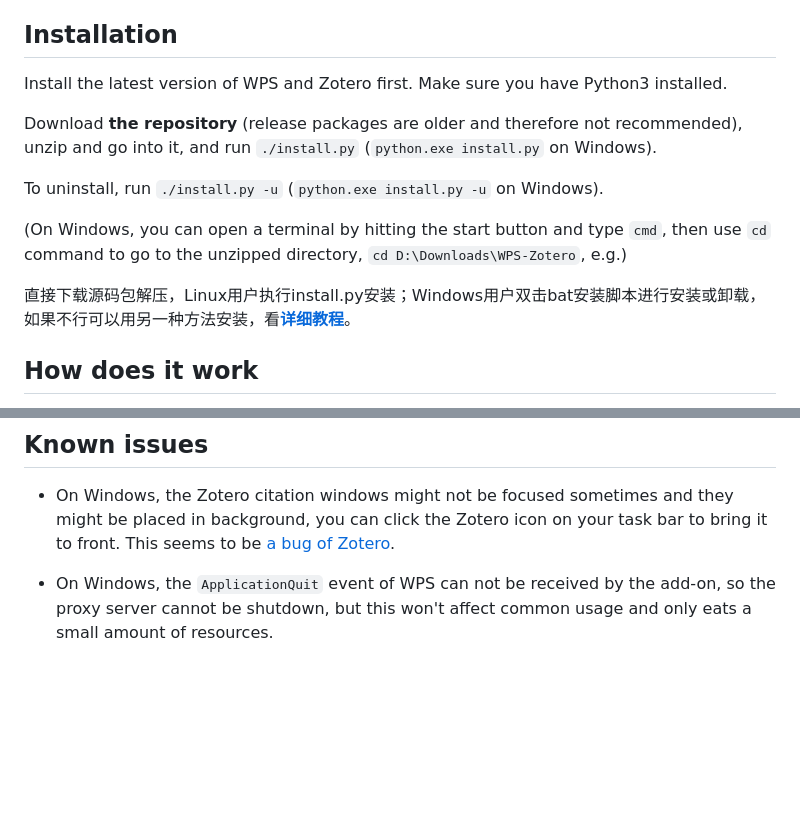
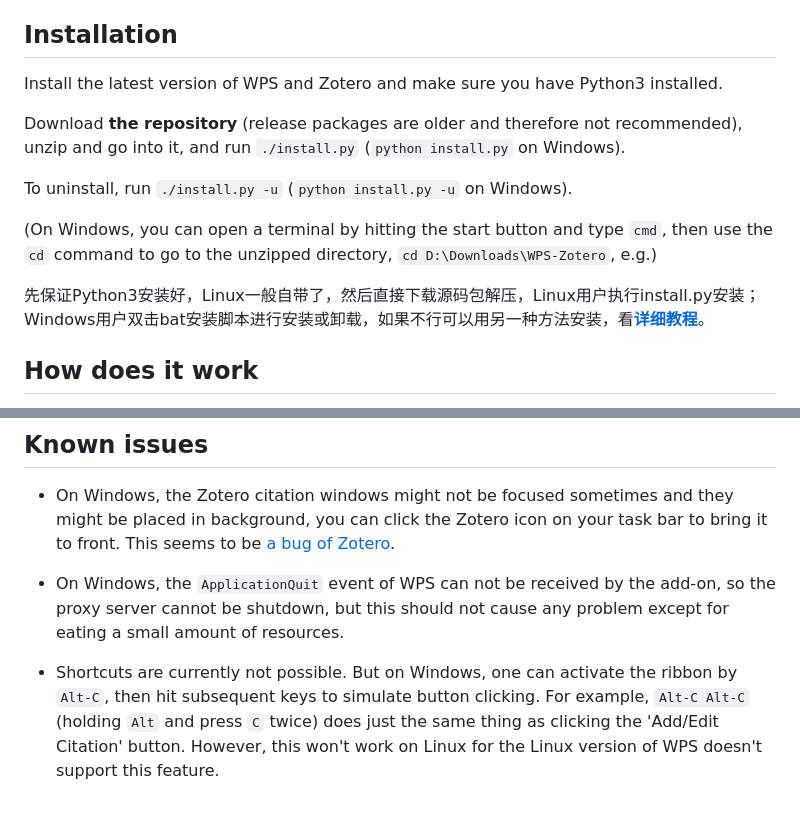
Before and after one commit to tankwyn/WPS-Zotero, a Markdown page: readme.md, 2 parts joined by grey strips. Rendered like a GitHub page; blank space fills up the shorter version.

```diff
--- a/readme.md
+++ b/readme.md
@@ -6,15 +6,15 @@ A WPS Writer add-on for integrating with Zotero. **It supports both GNU/Linux an
 
 ## Installation
 
-Install the latest version of WPS and Zotero first. Make sure you have Python3 installed.
+Install the latest version of WPS and Zotero and make sure you have Python3 installed.
 
-Download **the repository** (release packages are older and therefore not recommended), unzip and go into it, and run `./install.py` (`python.exe install.py` on Windows).
+Download **the repository** (release packages are older and therefore not recommended), unzip and go into it, and run `./install.py` (`python install.py` on Windows).
 
-To uninstall, run `./install.py -u` (`python.exe install.py -u` on Windows).
+To uninstall, run `./install.py -u` (`python install.py -u` on Windows).
 
-(On Windows, you can open a terminal by hitting the start button and type `cmd`, then use `cd` command to go to the unzipped directory, `cd D:\Downloads\WPS-Zotero`, e.g.)
+(On Windows, you can open a terminal by hitting the start button and type `cmd`, then use the `cd` command to go to the unzipped directory, `cd D:\Downloads\WPS-Zotero`, e.g.)
 
-直接下载源码包解压，Linux用户执行install.py安装；Windows用户双击bat安装脚本进行安装或卸载，如果不行可以用另一种方法安装，看[**详细教程**](https://www.cnblogs.com/tkwblog/articles/17705935.html)。
+先保证Python3安装好，Linux一般自带了，然后直接下载源码包解压，Linux用户执行install.py安装；Windows用户双击bat安装脚本进行安装或卸载，如果不行可以用另一种方法安装，看[**详细教程**](https://www.cnblogs.com/tkwblog/articles/17705935.html)。
 
 ## How does it work
 
@@ -32,4 +32,6 @@ If there's something wrong occurred during a transaction, the Zotero server will
 
 - On Windows, the Zotero citation windows might not be focused sometimes and they might be placed in background, you can click the Zotero icon on your task bar to bring it to front. This seems to be [a bug of Zotero](https://github.com/zotero/zotero-libreoffice-integration/issues/41).
 
-- On Windows, the `ApplicationQuit` event of WPS can not be received by the add-on, so the proxy server cannot be shutdown, but this won't affect common usage and only eats a small amount of resources.
+- On Windows, the `ApplicationQuit` event of WPS can not be received by the add-on, so the proxy server cannot be shutdown, but this should not cause any problem except for eating a small amount of resources.
+
+- Shortcuts are currently not possible. But on Windows, one can activate the ribbon by `Alt-C`, then hit subsequent keys to simulate button clicking. For example, `Alt-C Alt-C` (holding `Alt` and press `C` twice) does just the same thing as clicking the 'Add/Edit Citation' button. However, this won't work on Linux for the Linux version of WPS doesn't support this feature.
```
